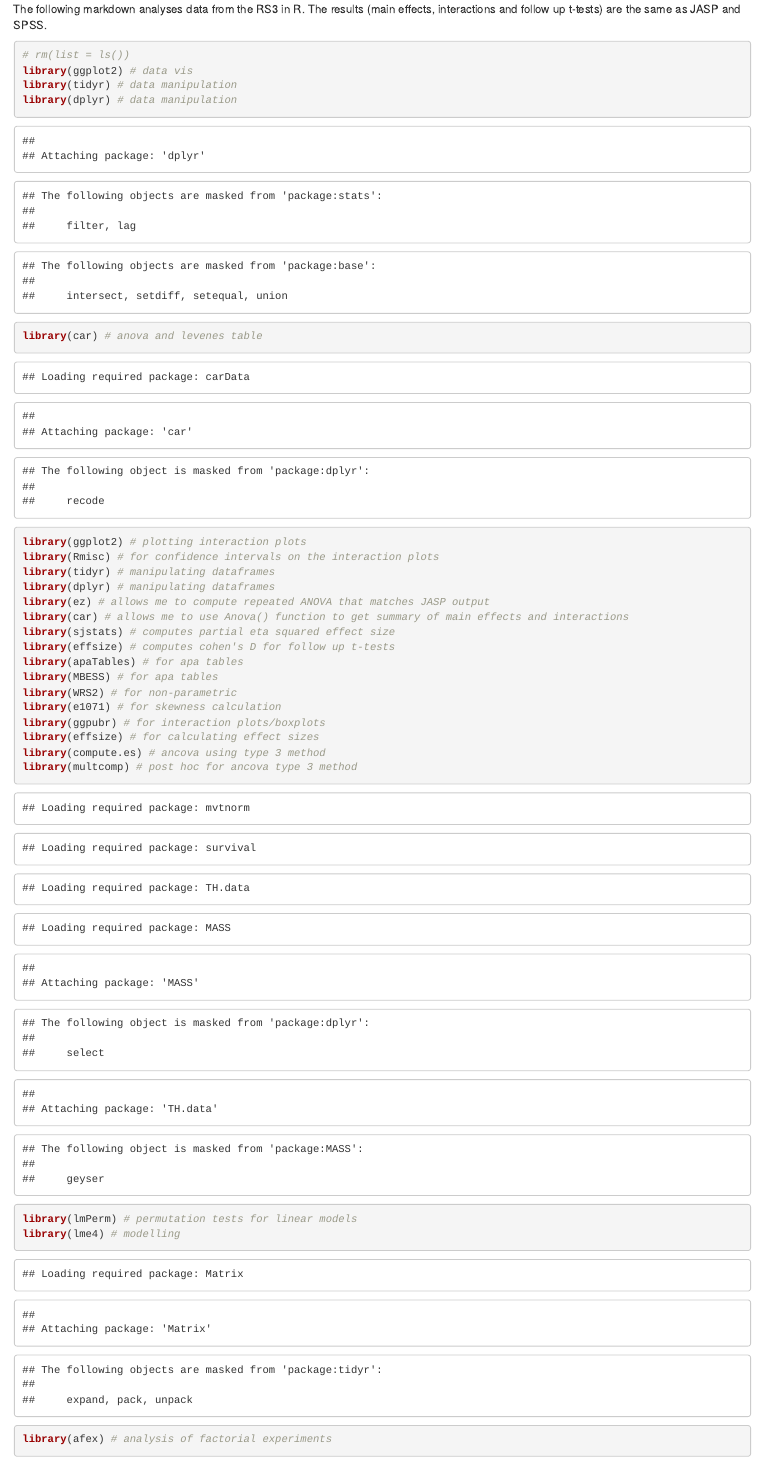
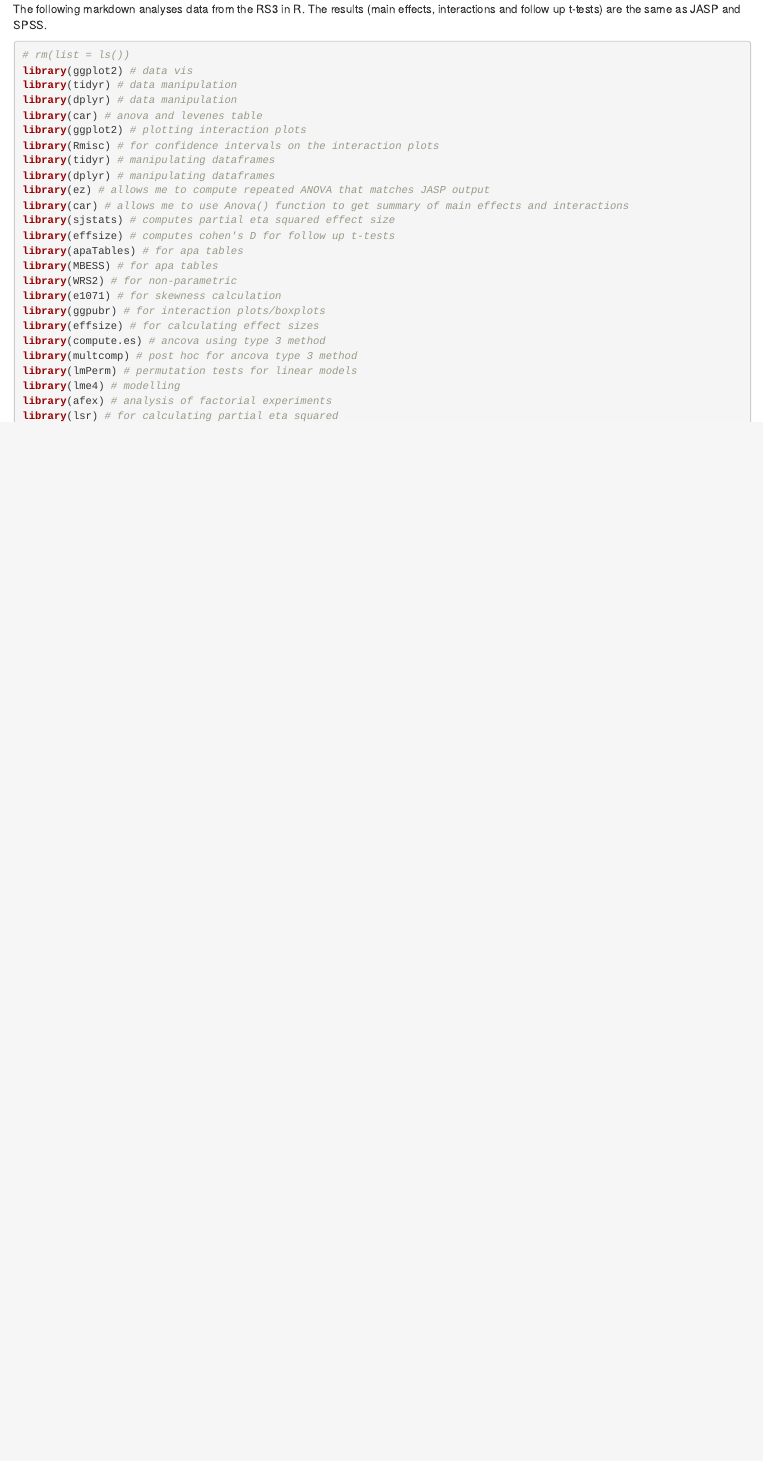
Before and after one commit to courtneygoodridge/teachingcode, an R Markdown document (RS3_ANOVA.Rmd): the page in a window 1100 px wide, from 70 px down. Rendered offline with R 4.5, knitr and Pandoc, with nearby package versions; both versions are drawn in the output format of the newer one; some code elsewhere in the file could not run offline.

Commit message:
suppressing package output

````diff
--- a/RS3_ANOVA.Rmd
+++ b/RS3_ANOVA.Rmd
@@ -1,8 +1,8 @@
 ---
 title: "2x2 repeated measures ANOVA with RS3 data"
 output:
+  html_document: default
   pdf_document: default
-  html_document: default
 ---
 
 ```{r setup, include=FALSE}
@@ -11,7 +11,7 @@ knitr::opts_chunk$set(echo = TRUE)
 
 The following markdown analyses data from the RS3 in R. The results (main effects, interactions and follow up t-tests) are the same as JASP and SPSS.
 
-```{r load packages}
+```{r load packages, message = FALSE}
 # rm(list = ls())
 library(ggplot2) # data vis
 library(tidyr) # data manipulation
````
Also changed, not shown: RS3_ANOVA.html.
